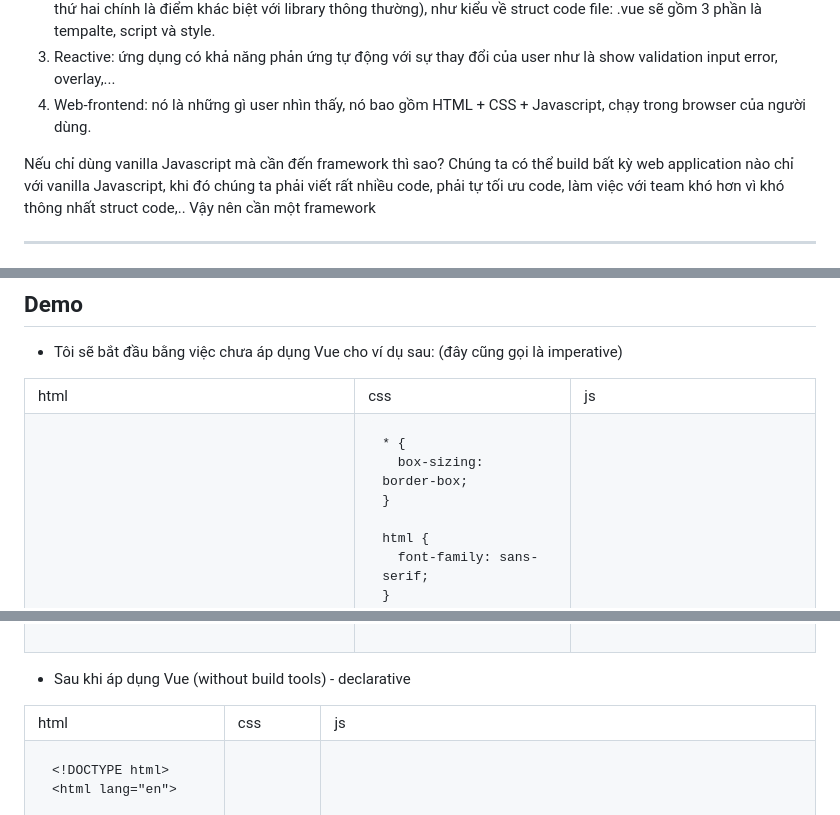
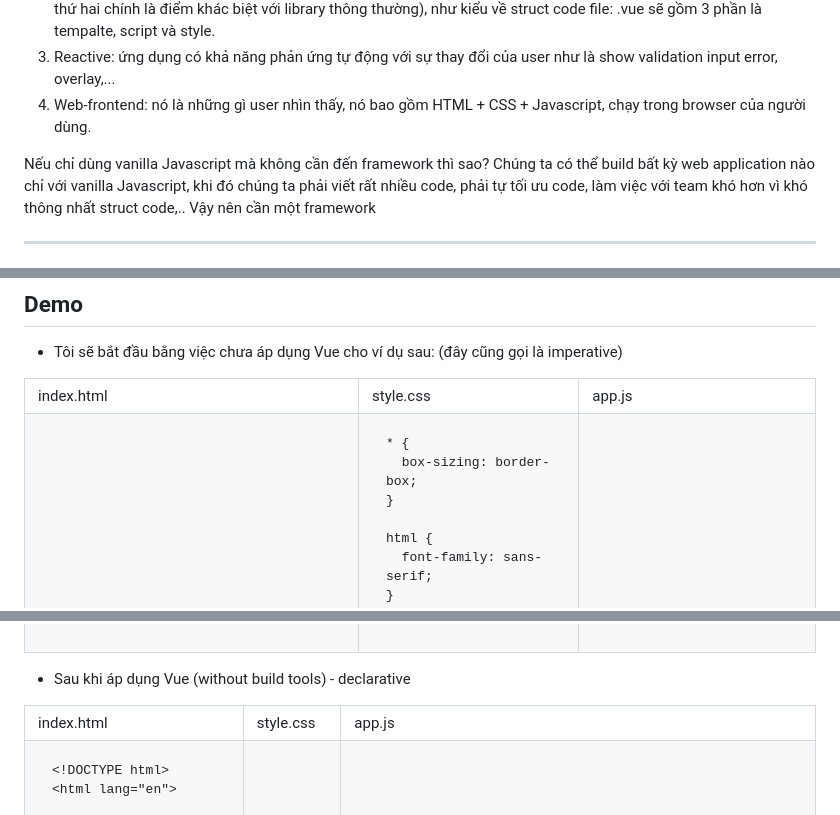
Before and after one commit to manhcntt21/vuejs-tutorials, a Markdown page: 1-getting-started/README.md, 3 parts joined by grey strips. Drawn GitHub-style.

Commit message:
[1] - fixing grammar

```diff
--- a/1-getting-started/README.md
+++ b/1-getting-started/README.md
@@ -46,7 +46,7 @@ const res = [1, 2, 3].map(n => n * 2)
 3. Reactive: ứng dụng có khả năng phản ứng tự động với sự thay đổi của user như là show validation input error, overlay,...
 4. Web-frontend: nó là những gì user nhìn thấy, nó bao gồm HTML + CSS + Javascript, chạy trong browser của người dùng.
 
-Nếu chỉ dùng vanilla Javascript mà cần đến framework thì sao?
+Nếu chỉ dùng vanilla Javascript mà không cần đến framework thì sao?
 Chúng ta có thể build bất kỳ web application nào chỉ với vanilla Javascript, khi đó chúng ta phải viết rất nhiều code, phải tự tối ưu code, làm việc với team khó hơn vì khó thông nhất struct code,.. Vậy nên cần một framework
 ***
 ## Ứng dụng
@@ -61,7 +61,7 @@ Chúng ta có thể build bất kỳ web application nào chỉ với vanilla Ja
 - Tôi sẽ bắt đầu bằng việc chưa áp dụng Vue cho ví dụ sau: (đây cũng gọi là imperative)
 <table>
 <tr>
-<td>html</td> <td>css</td><td>js</td>
+<td>index.html</td><td>style.css</td><td>app.js</td>
 </tr>
 <tr>
 <td>
@@ -160,7 +160,7 @@ buttonEl.addEventListener('click', addGold);
 - Sau khi áp dụng Vue (without build tools) - declarative
 <table>
 <tr>
-<td>html</td> <td>css</td><td>js</td>
+<td>index.html</td> <td>style.css</td><td>app.js</td>
 </tr>
 <tr>
 <td>
```
